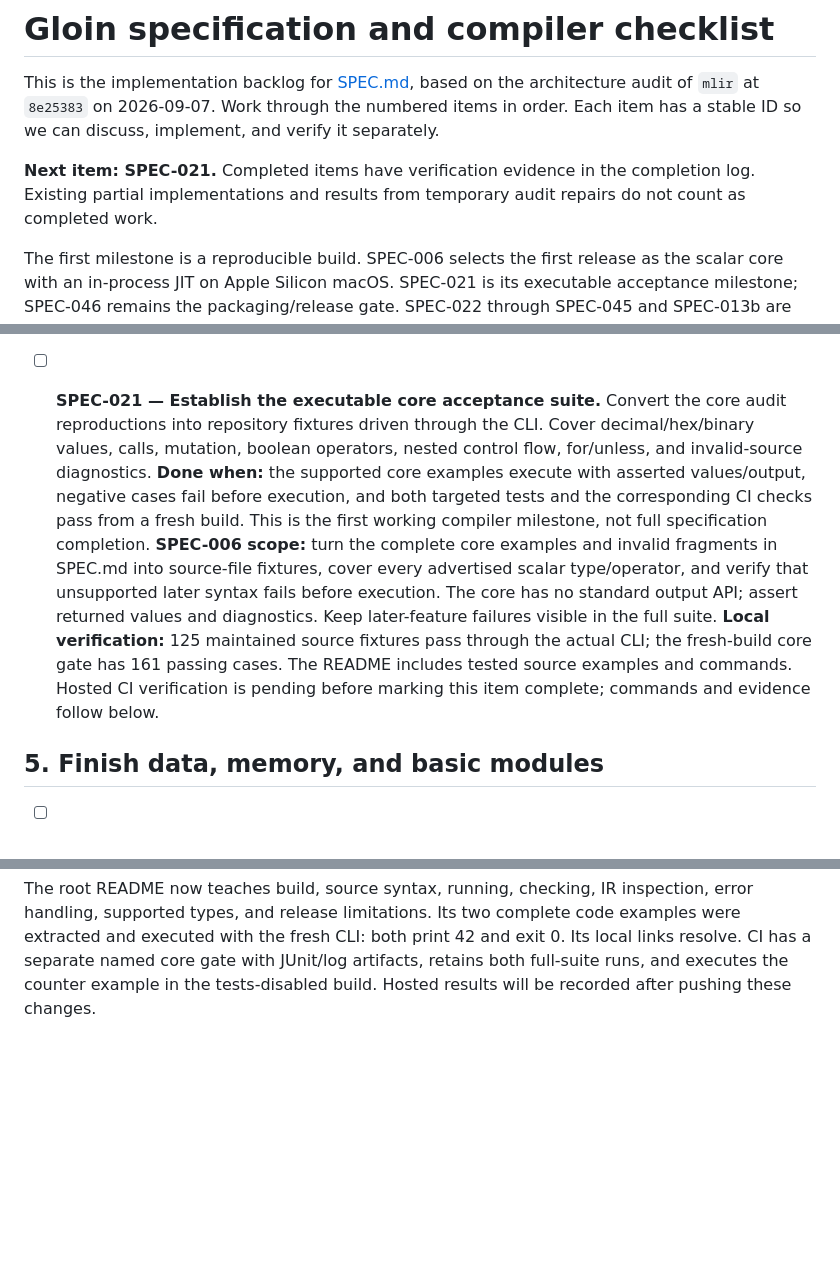
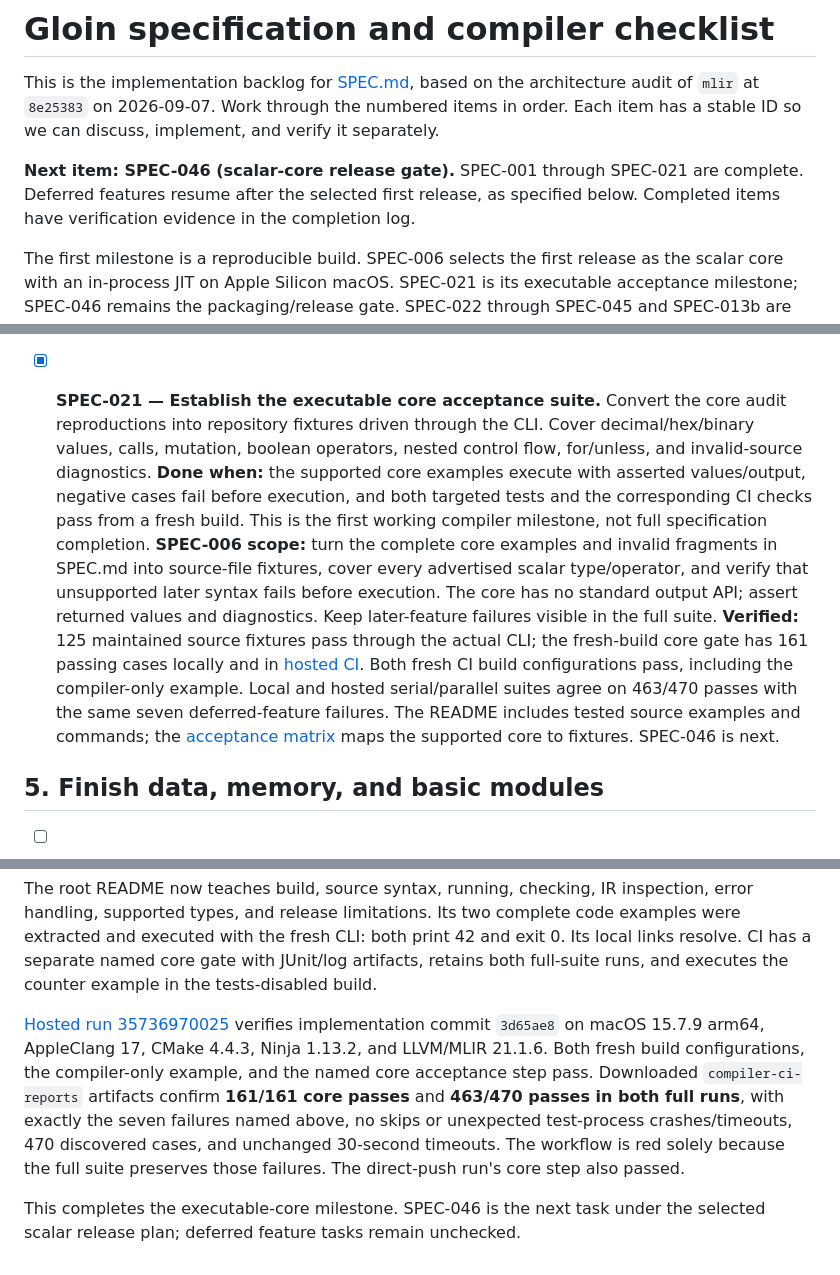
Before and after one commit to kubabialy/gloinc, a Markdown page: SPEC-TODO.md, 3 parts joined by grey strips. GitHub-like rendering; blank space fills up the shorter version.

```diff
--- a/SPEC-TODO.md
+++ b/SPEC-TODO.md
@@ -2,7 +2,7 @@
 
 This is the implementation backlog for [SPEC.md](SPEC.md), based on the architecture audit of `mlir` at `8e25383` on 2026-09-07. Work through the numbered items in order. Each item has a stable ID so we can discuss, implement, and verify it separately.
 
-**Next item: SPEC-021.** Completed items have verification evidence in the completion log. Existing partial implementations and results from temporary audit repairs do not count as completed work.
+**Next item: SPEC-046 (scalar-core release gate).** SPEC-001 through SPEC-021 are complete. Deferred features resume after the selected first release, as specified below. Completed items have verification evidence in the completion log.
 
 The first milestone is a reproducible build. SPEC-006 selects the first release as the scalar core with an in-process JIT on Apple Silicon macOS. SPEC-021 is its executable acceptance milestone; SPEC-046 remains the packaging/release gate. SPEC-022 through SPEC-045 and SPEC-013b are deferred from that release, with explicit unsupported-feature diagnostics required in the core. Their implementation work remains open.
 
@@ -142,11 +142,11 @@ These measurements used Apple Silicon, AppleClang 16, LLVM/MLIR 21.1.6, and CMak
   **Done when:** a file passed to `gloinc` controls the result; missing/unreadable files and invalid source fail with useful diagnostics; help/version and exit behavior are documented; CLI and tests use the same compiler stages.
   **Verified:** [The CLI](docs/cli.md) reads complete files and shares compilation/lowering/JIT APIs. Run prints the full signed i32 result with exit 0; compiler/I/O/JIT errors use stderr and exit 1, usage errors exit 2, and arithmetic traps retain signal termination. Check and verified high-level/LLVM IR modes never execute source. All 16 CLI tests and 261 focused tests pass, including the repository counter example returning 42. Serial/parallel suites agree on 338/345 passes and the same seven deferred-language failures.
 
-- [ ] **SPEC-021 — Establish the executable core acceptance suite.**
+- [x] **SPEC-021 — Establish the executable core acceptance suite.**
   Convert the core audit reproductions into repository fixtures driven through the CLI. Cover decimal/hex/binary values, calls, mutation, boolean operators, nested control flow, for/unless, and invalid-source diagnostics.
   **Done when:** the supported core examples execute with asserted values/output, negative cases fail before execution, and both targeted tests and the corresponding CI checks pass from a fresh build. This is the first working compiler milestone, not full specification completion.
   **SPEC-006 scope:** turn the complete core examples and invalid fragments in SPEC.md into source-file fixtures, cover every advertised scalar type/operator, and verify that unsupported later syntax fails before execution. The core has no standard output API; assert returned values and diagnostics. Keep later-feature failures visible in the full suite.
-  **Local verification:** 125 maintained source fixtures pass through the actual CLI; the fresh-build core gate has 161 passing cases. The README includes tested source examples and commands. Hosted CI verification is pending before marking this item complete; commands and evidence follow below.
+  **Verified:** 125 maintained source fixtures pass through the actual CLI; the fresh-build core gate has 161 passing cases locally and in [hosted CI](https://github.com/kubabialy/gloinc/actions/runs/35736970025). Both fresh CI build configurations pass, including the compiler-only example. Local and hosted serial/parallel suites agree on 463/470 passes with the same seven deferred-feature failures. The README includes tested source examples and commands; the [acceptance matrix](tests/fixtures/core/README.md) maps the supported core to fixtures. SPEC-046 is next.
 
 ## 5. Finish data, memory, and basic modules
 
@@ -1356,4 +1357,17 @@ error handling, supported types, and release limitations. Its two complete code
 examples were extracted and executed with the fresh CLI: both print 42 and exit 0.
 Its local links resolve. CI has a separate named core gate with JUnit/log artifacts,
 retains both full-suite runs, and executes the counter example in the tests-disabled
-build. Hosted results will be recorded after pushing these changes.
+build.
+
+[Hosted run 35736970025](https://github.com/kubabialy/gloinc/actions/runs/35736970025)
+verifies implementation commit `3d65ae8` on macOS 15.7.9 arm64, AppleClang 17,
+CMake 4.4.3, Ninja 1.13.2, and LLVM/MLIR 21.1.6. Both fresh build configurations,
+the compiler-only example, and the named core acceptance step pass. Downloaded
+`compiler-ci-reports` artifacts confirm **161/161 core passes** and **463/470
+passes in both full runs**, with exactly the seven failures named above, no skips
+or unexpected test-process crashes/timeouts, 470 discovered cases, and unchanged
+30-second timeouts. The workflow is red solely because the full suite preserves
+those failures. The direct-push run's core step also passed.
+
+This completes the executable-core milestone. SPEC-046 is the next task under
+the selected scalar release plan; deferred feature tasks remain unchecked.
```
Also changed, not shown: other parts of SPEC-TODO.md (+1 -0 lines), README.md (+6 -4 lines), 1 other file.
